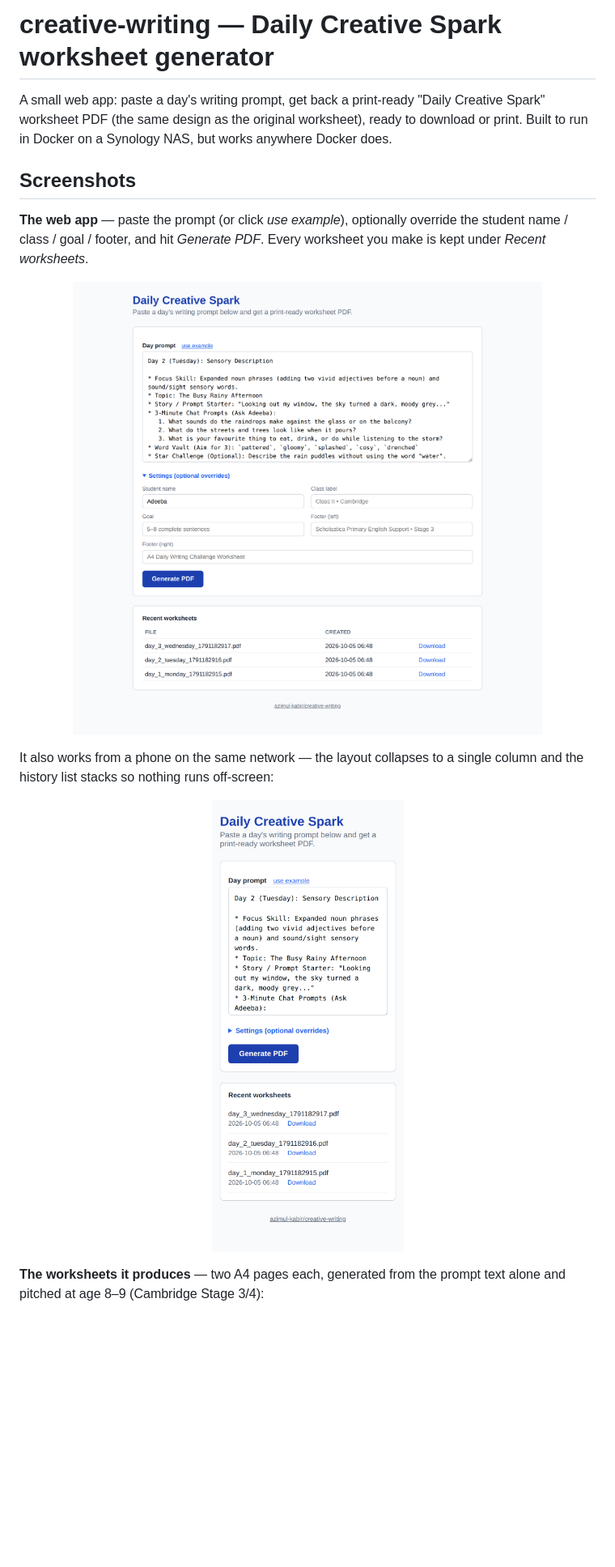
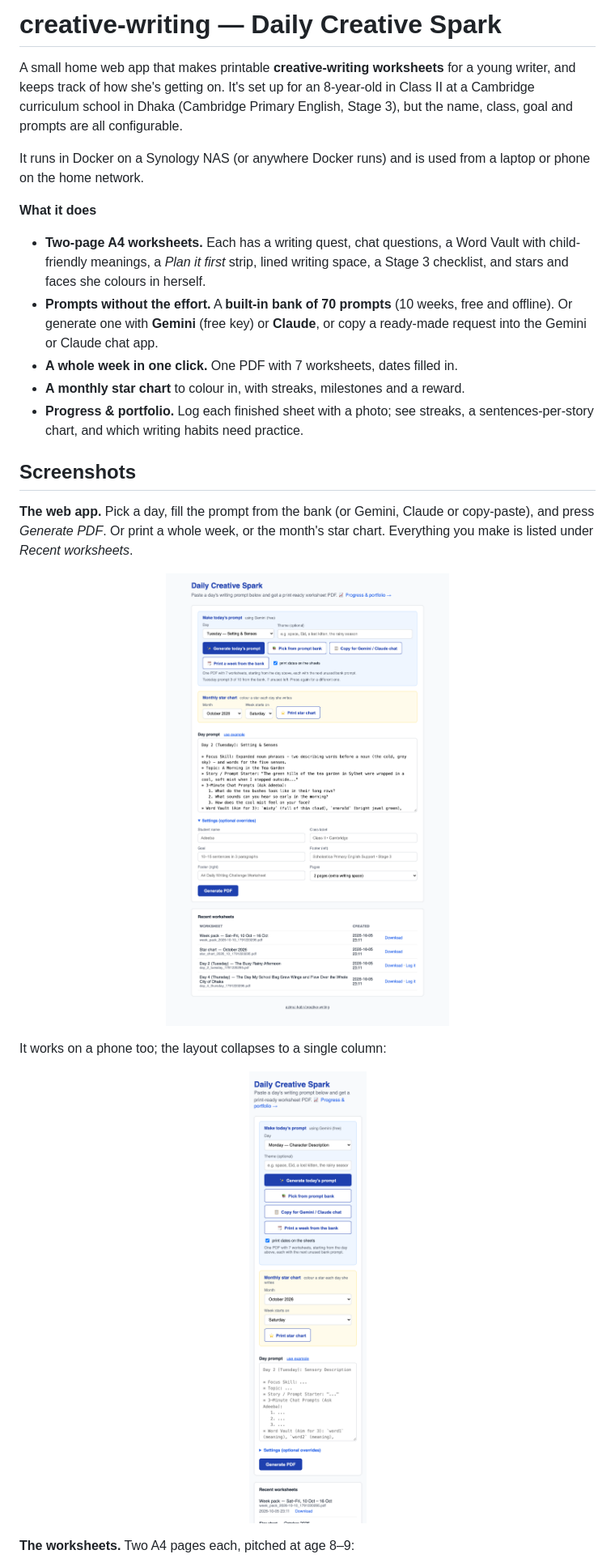
Before and after one commit to azimul-kabir/creative-writing, a Markdown page: README.md, the part around one of its changes. Shown at 81% size. GitHub-like rendering; pictures changed too: docs/screenshots/web-form.png, docs/screenshots/web-mobile.png; blank space fills up the shorter version.

```diff
--- a/README.md
+++ b/README.md
@@ -3,16 +3,39 @@
 </p>
 
-# creative-writing — Daily Creative Spark worksheet generator
+# creative-writing — Daily Creative Spark
 
-A small web app: paste a day's writing prompt, get back a print-ready
-"Daily Creative Spark" worksheet PDF (the same design as the original
-worksheet), ready to download or print. Built to run in Docker on a
-Synology NAS, but works anywhere Docker does.
+A small home web app that makes printable **creative-writing worksheets**
+for a young writer, and keeps track of how she's getting on. It's set up for
+an 8-year-old in Class II at a Cambridge curriculum school in Dhaka
+(Cambridge Primary English, Stage 3), but the name, class, goal and prompts
+are all configurable.
+
+It runs in Docker on a Synology NAS (or anywhere Docker runs) and is used
+from a laptop or phone on the home network.
+
+**What it does**
+
+- **Two-page A4 worksheets.** Each has a writing quest, chat questions, a
+  Word Vault with child-friendly meanings, a *Plan it first* strip, lined
+  writing space, a Stage 3 checklist, and stars and faces she colours in
+  herself.
+- **Prompts without the effort.** A **built-in bank of 70 prompts** (10
+  weeks, free and offline). Or generate one with **Gemini** (free key) or
+  **Claude**, or copy a ready-made request into the Gemini or Claude chat
+  app.
+- **A whole week in one click.** One PDF with 7 worksheets, dates filled
+  in.
+- **A monthly star chart** to colour in, with streaks, milestones and a
+  reward.
+- **Progress & portfolio.** Log each finished sheet with a photo; see
+  streaks, a sentences-per-story chart, and which writing habits need
+  practice.
 
 ## Screenshots
 
-**The web app** — paste the prompt (or click *use example*), optionally
-override the student name / class / goal / footer, and hit *Generate
-PDF*. Every worksheet you make is kept under *Recent worksheets*.
+**The web app.** Pick a day, fill the prompt from the bank (or Gemini,
+Claude or copy-paste), and press *Generate PDF*. Or print a whole week, or
+the month's star chart. Everything you make is listed under *Recent
+worksheets*.
 
 <p align="center">
@@ -20,6 +43,5 @@ PDF*. Every worksheet you make is kept under *Recent worksheets*.
 </p>
 
-It also works from a phone on the same network — the layout collapses to
-a single column and the history list stacks so nothing runs off-screen:
+It works on a phone too; the layout collapses to a single column:
 
 <p align="center">
@@ -27,5 +49,4 @@ a single column and the history list stacks so nothing runs off-screen:
 </p>
 
-**The worksheets it produces** — two A4 pages each, generated from the
-prompt text alone and pitched at age 8–9 (Cambridge Stage 3/4):
+**The worksheets.** Two A4 pages each, pitched at age 8–9:
 
```
Also changed, not shown: other parts of README.md (+261 -214 lines), docs/screenshots/progress.png (added), docs/screenshots/star-chart.png (added), docs/screenshots/weekly-pack.png (added), 6 other files.
